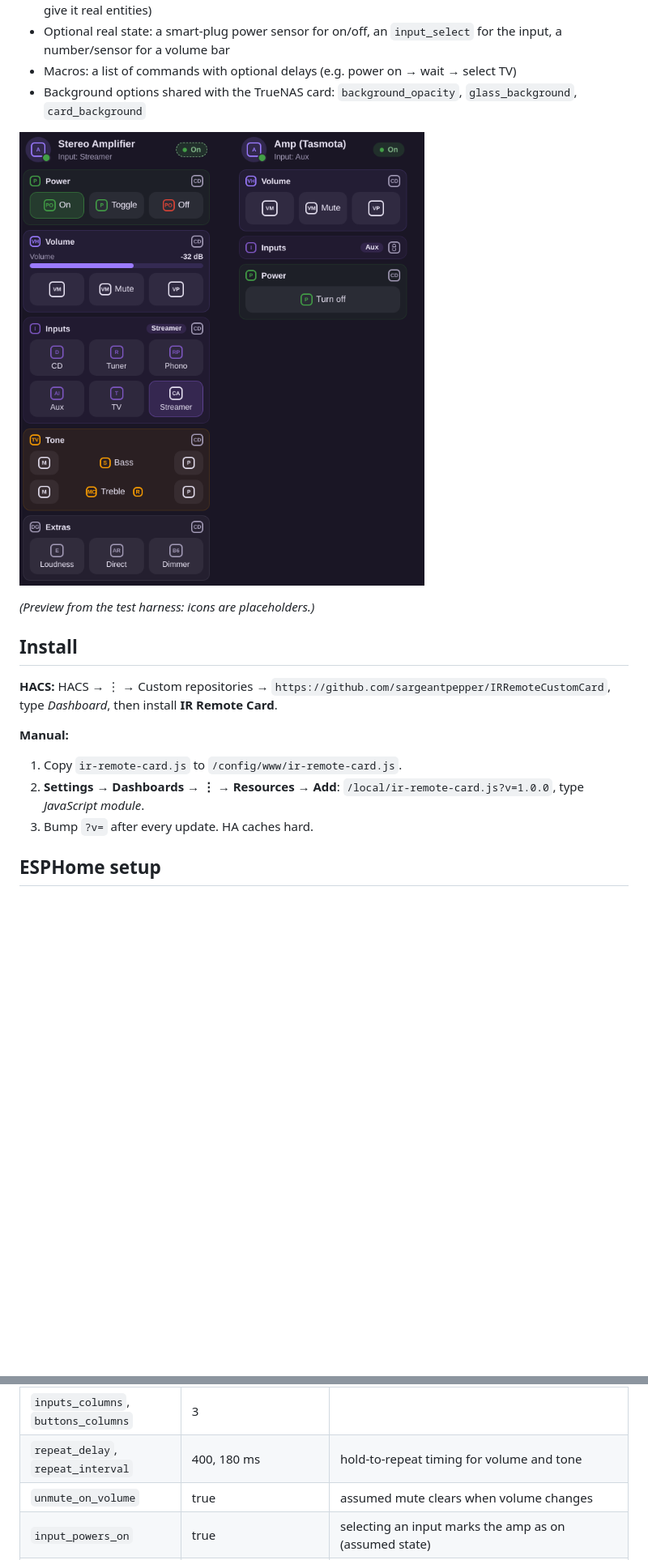
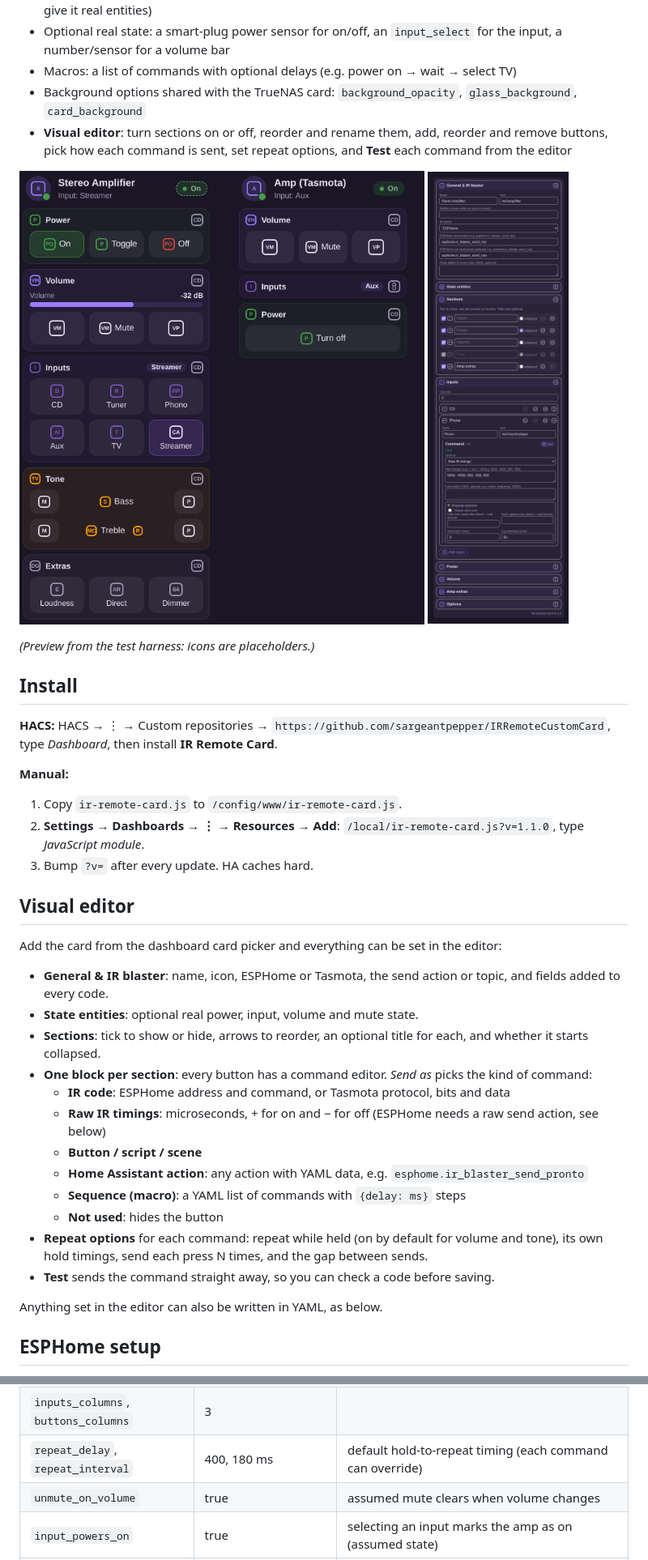
Before and after one commit to sargeantpepper/IRRemoteCustomCard, a Markdown page: README.md, 2 parts joined by grey strips. Shown at 81% size. Rendered like a GitHub page; pictures changed too: images/editor.png (added); blank space fills up the shorter version.

```diff
--- a/README.md
+++ b/README.md
@@ -7,8 +7,9 @@ A Home Assistant Lovelace card for IR-controlled kit, built for a stereo amplifi
 - Optional real state: a smart-plug power sensor for on/off, an `input_select` for the input, a number/sensor for a volume bar
 - Macros: a list of commands with optional delays (e.g. power on → wait → select TV)
 - Background options shared with the TrueNAS card: `background_opacity`, `glass_background`, `card_background`
+- **Visual editor**: turn sections on or off, reorder and rename them, add, reorder and remove buttons, pick how each command is sent, set repeat options, and **Test** each command from the editor
 
-![IR Remote Card](images/preview.png)
+![IR Remote Card](images/preview.png) ![Editor](images/editor.png)
 
 *(Preview from the test harness: icons are placeholders.)*
 
@@ -18,10 +19,28 @@ A Home Assistant Lovelace card for IR-controlled kit, built for a stereo amplifi
 
 **Manual:**
 
+1. Copy `ir-remote-card.js` to `/config/www/ir-remote-card.js`.
+2. **Settings → Dashboards → ⋮ → Resources → Add**: `/local/ir-remote-card.js?v=1.1.0`, type *JavaScript module*.
+3. Bump `?v=` after every update. HA caches hard.
 
-1. Copy `ir-remote-card.js` to `/config/www/ir-remote-card.js`.
-2. **Settings → Dashboards → ⋮ → Resources → Add**: `/local/ir-remote-card.js?v=1.0.0`, type *JavaScript module*.
-3. Bump `?v=` after every update. HA caches hard.
+## Visual editor
+
+Add the card from the dashboard card picker and everything can be set in the editor:
+
+- **General & IR blaster**: name, icon, ESPHome or Tasmota, the send action or topic, and fields added to every code.
+- **State entities**: optional real power, input, volume and mute state.
+- **Sections**: tick to show or hide, arrows to reorder, an optional title for each, and whether it starts collapsed.
+- **One block per section**: every button has a command editor. *Send as* picks the kind of command:
+  - **IR code**: ESPHome address and command, or Tasmota protocol, bits and data
+  - **Raw IR timings**: microseconds, + for on and − for off (ESPHome needs a raw send action, see below)
+  - **Button / script / scene**
+  - **Home Assistant action**: any action with YAML data, e.g. `esphome.ir_blaster_send_pronto`
+  - **Sequence (macro)**: a YAML list of commands with `{delay: ms}` steps
+  - **Not used**: hides the button
+- **Repeat options** for each command: repeat while held (on by default for volume and tone), its own hold timings, send each press N times, and the gap between sends.
+- **Test** sends the command straight away, so you can check a code before saving.
+
+Anything set in the editor can also be written in YAML, as below.
 
 ## ESPHome setup
 
@@ -149,7 +197,7 @@ Anywhere a command is expected you can use:
 | `section_titles` | – | e.g. `{ adjust: Tone & Balance }` |
 | `collapsed` | `[]` | sections that start collapsed (the user's choice is then remembered) |
 | `inputs_columns`, `buttons_columns` | 3 | |
-| `repeat_delay`, `repeat_interval` | 400, 180 ms | hold-to-repeat timing for volume and tone |
+| `repeat_delay`, `repeat_interval` | 400, 180 ms | default hold-to-repeat timing (each command can override) |
 | `unmute_on_volume` | true | assumed mute clears when volume changes |
 | `input_powers_on` | true | selecting an input marks the amp as on (assumed state) |
 | `macro_delay` | 0 | extra ms between macro steps |
```
Also changed, not shown: other parts of README.md (+31 -2 lines), 1 other file.
